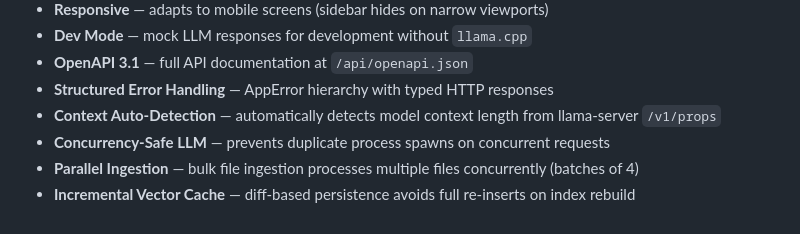
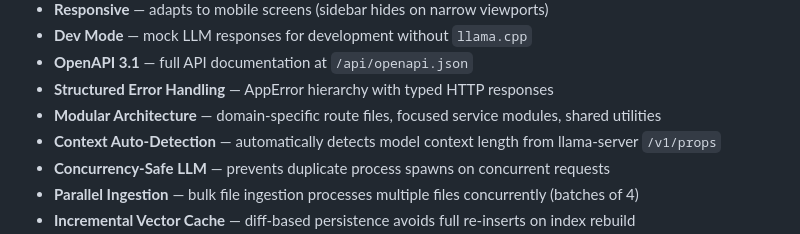
Before and after one commit to jcn363/chac, a Markdown page: README.md, the part around the change. Rendered like a GitHub page.

```diff
--- a/README.md
+++ b/README.md
@@ -64,6 +64,7 @@
 - **Dev Mode** — mock LLM responses for development without `llama.cpp`
 - **OpenAPI 3.1** — full API documentation at `/api/openapi.json`
 - **Structured Error Handling** — AppError hierarchy with typed HTTP responses
+- **Modular Architecture** — domain-specific route files, focused service modules, shared utilities
 - **Context Auto-Detection** — automatically detects model context length from llama-server `/v1/props`
 - **Concurrency-Safe LLM** — prevents duplicate process spawns on concurrent requests
 - **Parallel Ingestion** — bulk file ingestion processes multiple files concurrently (batches of 4)
```
Also changed, not shown: CHANGELOG.md (+37 -0 lines), CLAUDE.md (+7 -4 lines).
